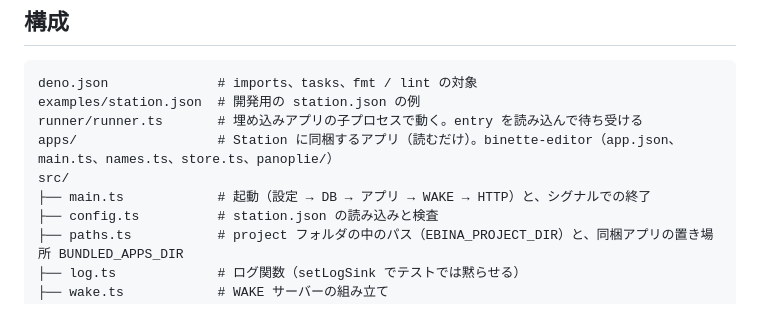
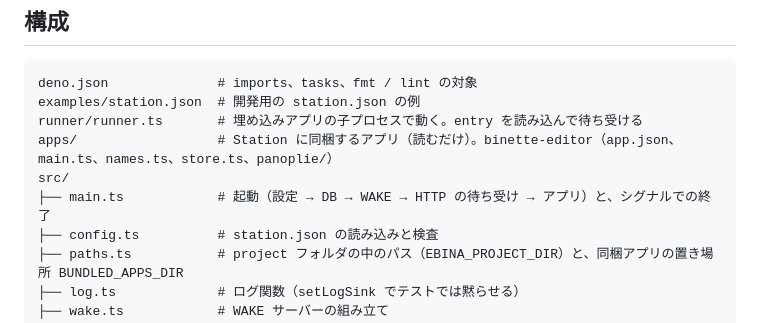
Before and after one commit to nozomi-hiragi/ebina-station, a Markdown page: AGENTS.md, the part around the change. GitHub-like rendering.

Commit message:
AGENTS.md の起動の順を実装に合わせる
Co-Authored-By: Claude Opus 5.5 <noreply@anthropic.com>
Claude-Session: https://claude.ai/code/session_01UqwzbAcSKZfEc8sAEu2wwi

```diff
--- a/AGENTS.md
+++ b/AGENTS.md
@@ -109,7 +109,7 @@ examples/station.json  # 開発用の station.json の例
 runner/runner.ts       # 埋め込みアプリの子プロセスで動く。entry を読み込んで待ち受ける
 apps/                  # Station に同梱するアプリ（読むだけ）。binette-editor（app.json、main.ts、names.ts、store.ts、panoplie/）
 src/
-├── main.ts            # 起動（設定 → DB → アプリ → WAKE → HTTP）と、シグナルでの終了
+├── main.ts            # 起動（設定 → DB → WAKE → HTTP の待ち受け → アプリ）と、シグナルでの終了
 ├── config.ts          # station.json の読み込みと検査
 ├── paths.ts           # project フォルダの中のパス（EBINA_PROJECT_DIR）と、同梱アプリの置き場所 BUNDLED_APPS_DIR
 ├── log.ts             # ログ関数（setLogSink でテストでは黙らせる）
```
